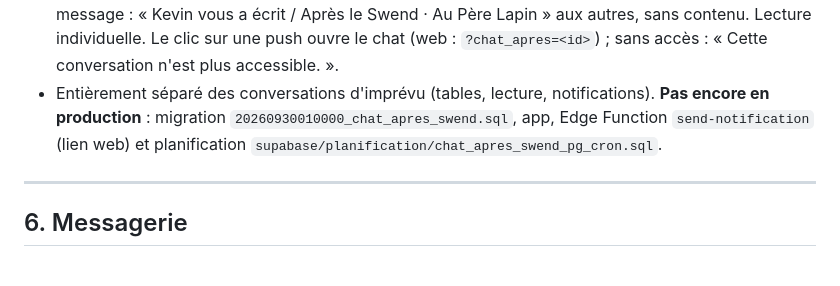
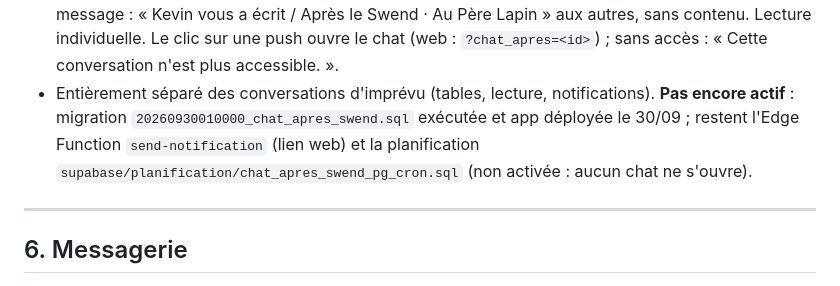
Before and after one commit to kevinarner/le_pacte, a Markdown page: SWEND_README.md, the part around the change. GitHub-like rendering.

```diff
--- a/SWEND_README.md
+++ b/SWEND_README.md
@@ -414,10 +414,11 @@ nouveau Swend » (D-023c) n'est **pas** implémenté.
   `?chat_apres=<id>`) ; sans accès : « Cette conversation n'est plus
   accessible. ».
 - Entièrement séparé des conversations d'imprévu (tables, lecture,
-  notifications). **Pas encore en production** : migration
-  `20260930010000_chat_apres_swend.sql`, app, Edge Function
-  `send-notification` (lien web) et planification
-  `supabase/planification/chat_apres_swend_pg_cron.sql`.
+  notifications). **Pas encore actif** : migration
+  `20260930010000_chat_apres_swend.sql` exécutée et app déployée le 30/09 ;
+  restent l'Edge Function `send-notification` (lien web) et la
+  planification `supabase/planification/chat_apres_swend_pg_cron.sql` (non
+  activée : aucun chat ne s'ouvre).
 
 ---
 
```
Also changed, not shown: ARCHITECTURE.md (+2 -2 lines), supabase/migrations/README.md (+4 -3 lines).
